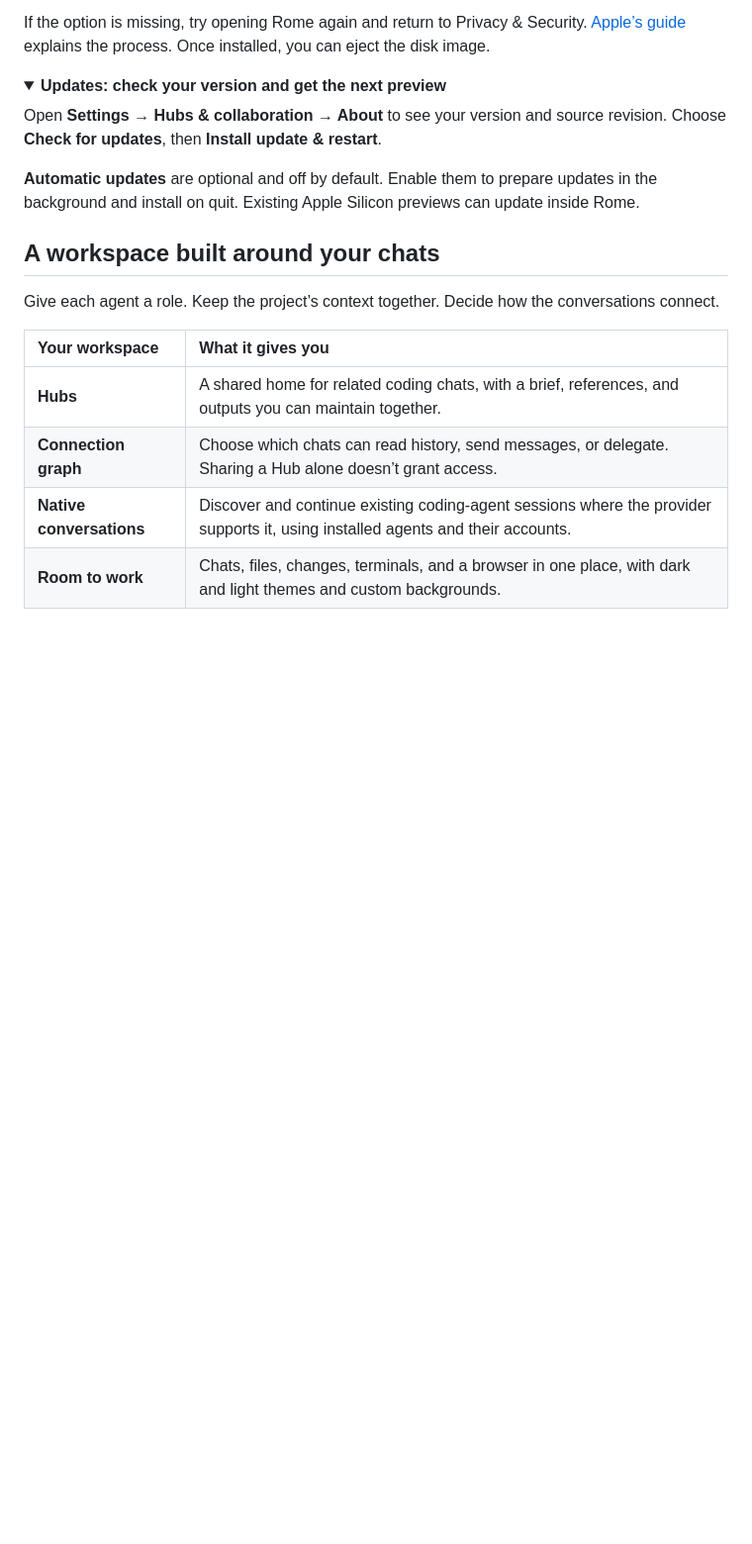
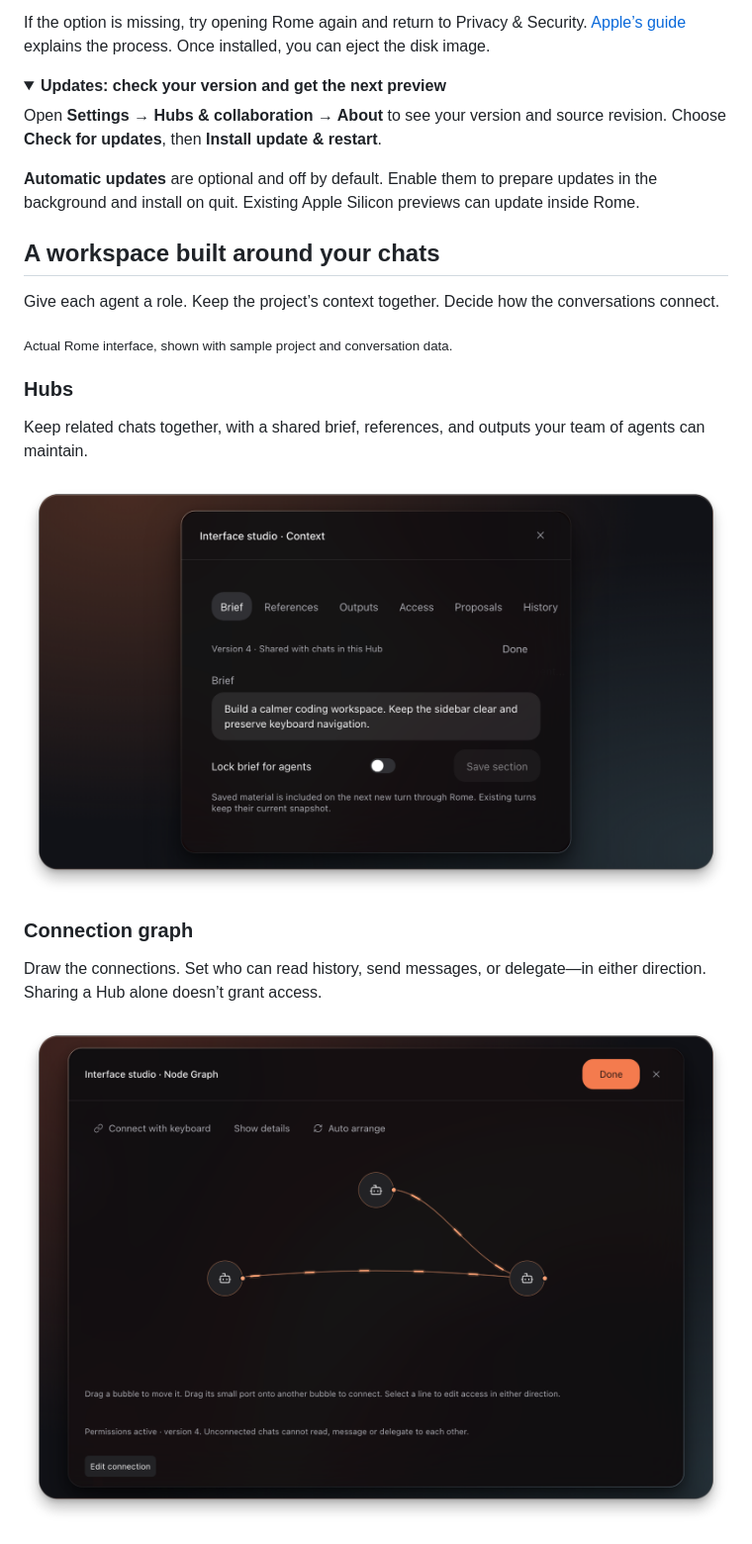
Before and after one commit to t3knobox/rome-releases, a Markdown page: README.md, the part around one of its changes. Shown at 99% size. Rendered like a GitHub page; pictures changed too: assets/screenshots/graph.png (added), assets/screenshots/hubs.png (added); folded sections open; blank space fills up the shorter version.

Commit message:
Replace feature table with framed Rome UI gallery

```diff
--- a/README.md
+++ b/README.md
@@ -59,9 +59,17 @@ Open **Settings → Hubs & collaboration → About** to see your version and sou
 
 Give each agent a role. Keep the project’s context together. Decide how the conversations connect.
 
-| Your workspace | What it gives you |
-| :--- | :--- |
-| **Hubs** | A shared home for related coding chats, with a brief, references, and outputs you can maintain together. |
-| **Connection graph** | Choose which chats can read history, send messages, or delegate. Sharing a Hub alone doesn’t grant access. |
-| **Native conversations** | Discover and continue existing coding-agent sessions where the provider supports it, using installed agents and their accounts. |
-| **Room to work** | Chats, files, changes, terminals, and a browser in one place, with dark and light themes and custom backgrounds. |
+<sub>Actual Rome interface, shown with sample project and conversation data.</sub>
+
+### Hubs
+
+Keep related chats together, with a shared brief, references, and outputs your team of agents can maintain.
+
+![Rome Hub context showing the shared brief, references, outputs, access controls, and history](assets/screenshots/hubs.png)
+
+### Connection graph
+
+Draw the connections. Set who can read history, send messages, or delegate—in either direction. Sharing a Hub alone doesn’t grant access.
+
+![Rome Node Graph with three chat nodes, two connections, and permission controls](assets/screenshots/graph.png)
+
```
Also changed, not shown: other parts of README.md (+11 -0 lines), assets/screenshots/native.png (added), assets/screenshots/workspace.png (added).
